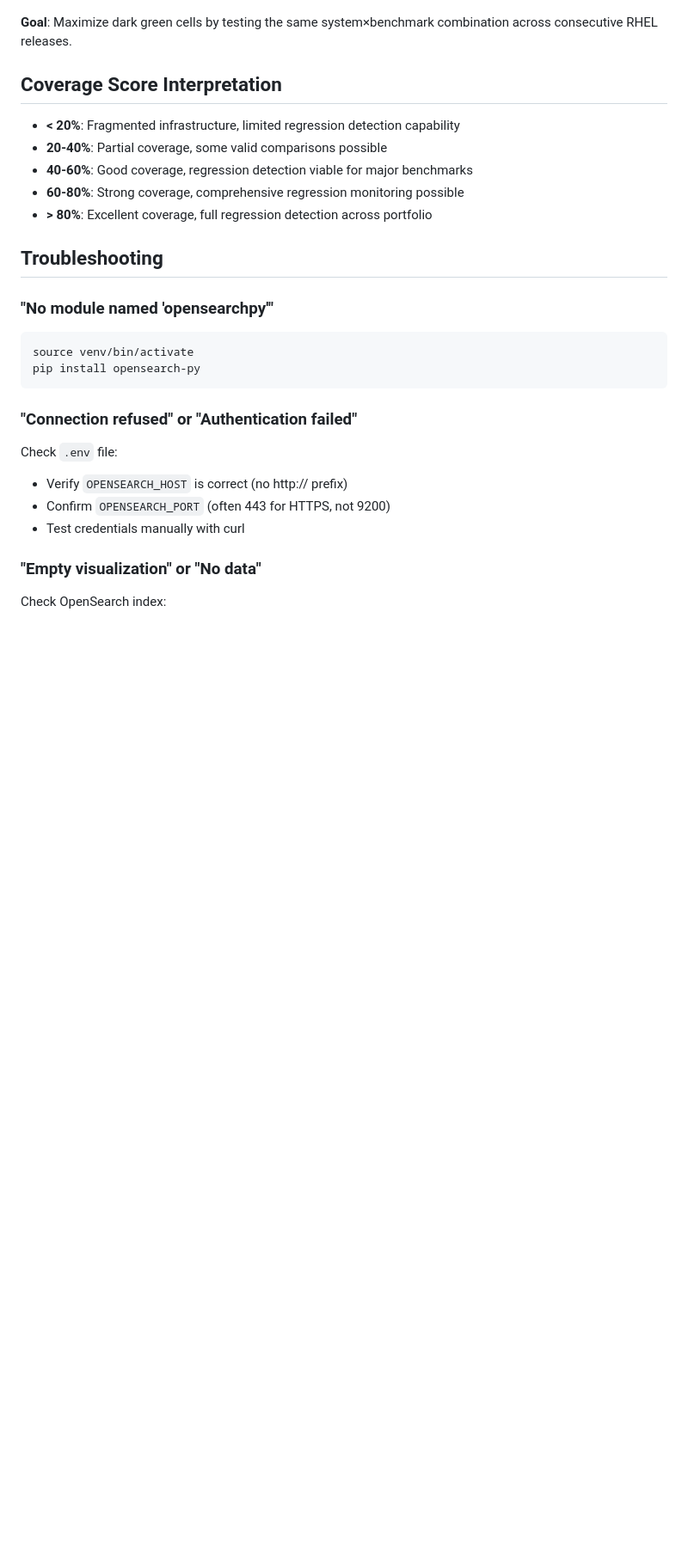
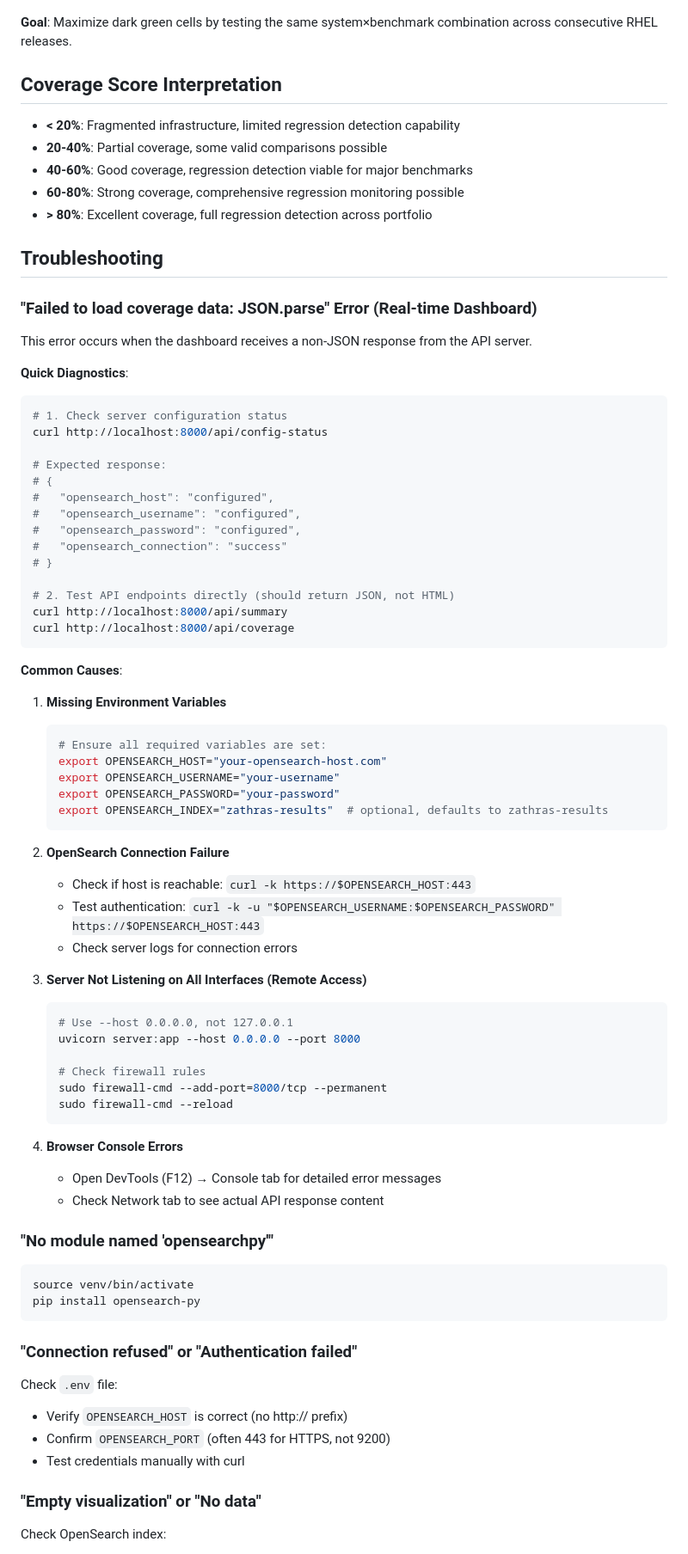
Before and after one commit to grdumas/heatseek, a Markdown page: README.md, the part around one of its changes. Shown at 86% size. GitHub-like rendering; blank space fills up the shorter version.

Commit message:
Add troubleshooting guide for JSON parse errors
Add comprehensive troubleshooting section for "Failed to load coverage
data: JSON.parse" error with:
- Quick diagnostic commands using new /api/config-status endpoint
- Common causes: missing env vars, connection failures, remote access
- Step-by-step solutions for each scenario
- Port conflict resolution steps

Co-Authored-By: Claude Sonnet 4.5 <noreply@anthropic.com>

````diff
--- a/README.md
+++ b/README.md
@@ -210,6 +210,58 @@ Pulls data from OpenSearch index configured in `.env`:
 
 ## Troubleshooting
 
+### "Failed to load coverage data: JSON.parse" Error (Real-time Dashboard)
+
+This error occurs when the dashboard receives a non-JSON response from the API server.
+
+**Quick Diagnostics**:
+```bash
+# 1. Check server configuration status
+curl http://localhost:8000/api/config-status
+
+# Expected response:
+# {
+#   "opensearch_host": "configured",
+#   "opensearch_username": "configured",
+#   "opensearch_password": "configured",
+#   "opensearch_connection": "success"
+# }
+
+# 2. Test API endpoints directly (should return JSON, not HTML)
+curl http://localhost:8000/api/summary
+curl http://localhost:8000/api/coverage
+```
+
+**Common Causes**:
+
+1. **Missing Environment Variables**
+   ```bash
+   # Ensure all required variables are set:
+   export OPENSEARCH_HOST="your-opensearch-host.com"
+   export OPENSEARCH_USERNAME="your-username"
+   export OPENSEARCH_PASSWORD="your-password"
+   export OPENSEARCH_INDEX="zathras-results"  # optional, defaults to zathras-results
+   ```
+
+2. **OpenSearch Connection Failure**
+   - Check if host is reachable: `curl -k https://$OPENSEARCH_HOST:443`
+   - Test authentication: `curl -k -u "$OPENSEARCH_USERNAME:$OPENSEARCH_PASSWORD" https://$OPENSEARCH_HOST:443`
+   - Check server logs for connection errors
+
+3. **Server Not Listening on All Interfaces (Remote Access)**
+   ```bash
+   # Use --host 0.0.0.0, not 127.0.0.1
+   uvicorn server:app --host 0.0.0.0 --port 8000
+
+   # Check firewall rules
+   sudo firewall-cmd --add-port=8000/tcp --permanent
+   sudo firewall-cmd --reload
+   ```
+
+4. **Browser Console Errors**
+   - Open DevTools (F12) → Console tab for detailed error messages
+   - Check Network tab to see actual API response content
+
 ### "No module named 'opensearchpy'"
 ```bash
 source venv/bin/activate
````
Also changed, not shown: other parts of README.md (+9 -0 lines).
